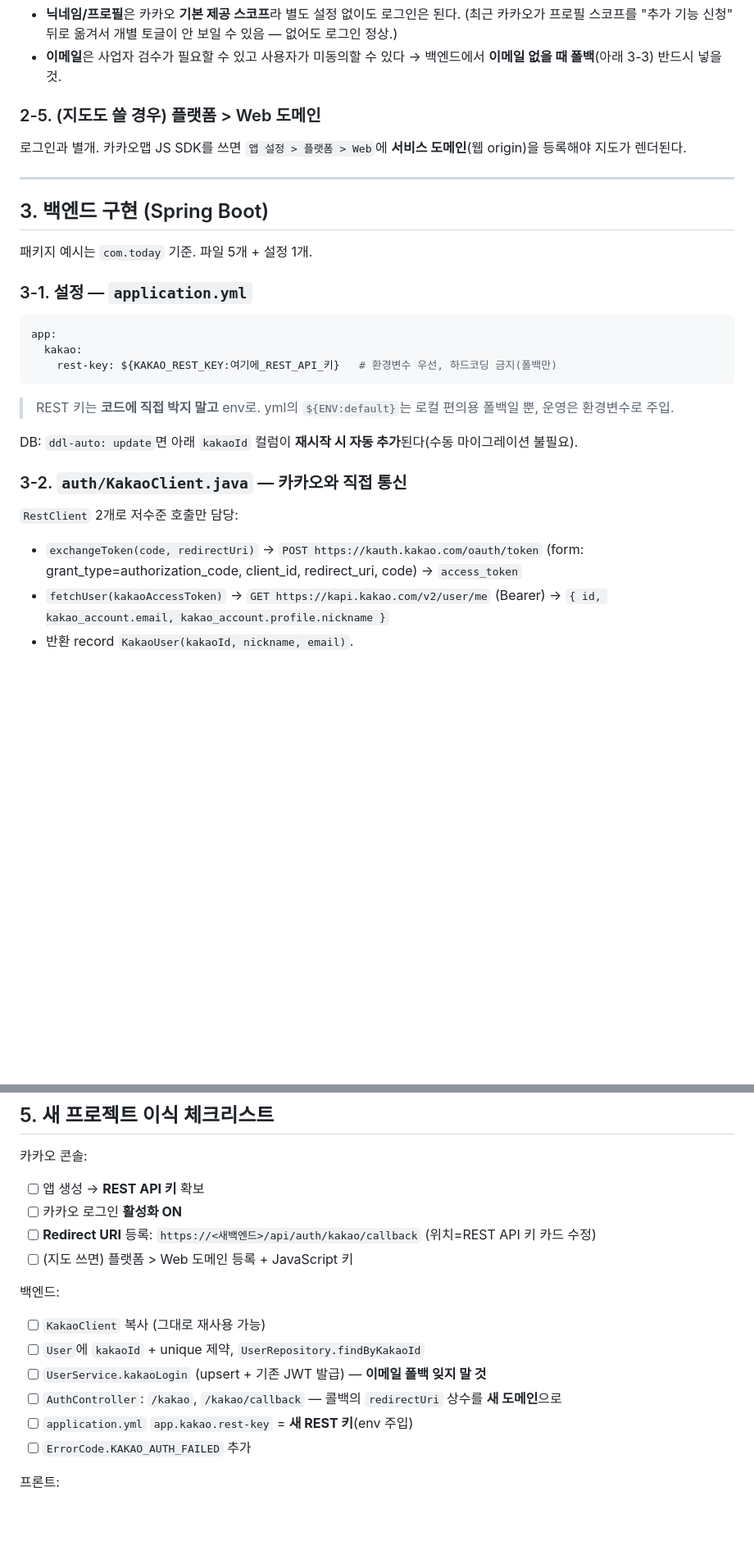
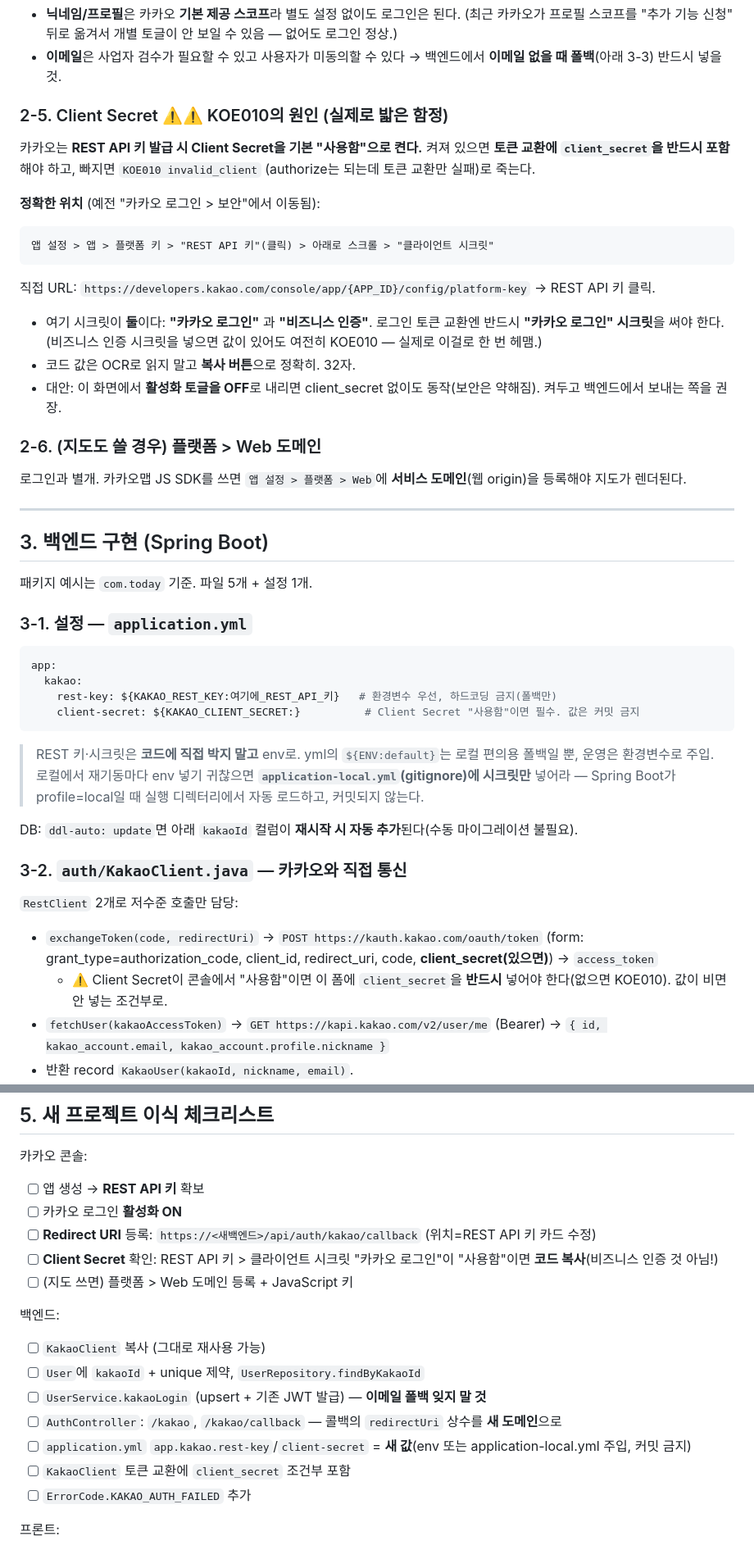
Before and after one commit to seunghw2/couple-diary, a Markdown page: docs/manuals/kakao-login.md, 2 parts joined by grey strips. Shown at 82% size. Rendered like a GitHub page; blank space fills up the shorter version.

Commit message:
docs: 카카오 매뉴얼 KOE010/Client Secret 보강 + devlog 로그인 캡처 추가
- 매뉴얼: Client Secret 위치(플랫폼 키>REST API 키), 시크릿 2개(카카오 로그인/비즈니스 인증) 함정, KOE010 트러블슈팅, client-secret env/application-local.yml
- devlog 16: 실제 로그인 화면 캡처 임베드

Co-Authored-By: Claude Opus 4.8 <noreply@anthropic.com>

````diff
--- a/docs/manuals/kakao-login.md
+++ b/docs/manuals/kakao-login.md
@@ -83,7 +83,20 @@ https://<백엔드도메인>/api/auth/kakao/callback
 - **닉네임/프로필**은 카카오 **기본 제공 스코프**라 별도 설정 없이도 로그인은 된다. (최근 카카오가 프로필 스코프를 "추가 기능 신청" 뒤로 옮겨서 개별 토글이 안 보일 수 있음 — 없어도 로그인 정상.)
 - **이메일**은 사업자 검수가 필요할 수 있고 사용자가 미동의할 수 있다 → 백엔드에서 **이메일 없을 때 폴백**(아래 3-3) 반드시 넣을 것.
 
-### 2-5. (지도도 쓸 경우) 플랫폼 > Web 도메인
+### 2-5. Client Secret ⚠️⚠️ KOE010의 원인 (실제로 밟은 함정)
+카카오는 **REST API 키 발급 시 Client Secret을 기본 "사용함"으로 켠다.** 켜져 있으면 **토큰 교환에 `client_secret`을 반드시 포함**해야 하고, 빠지면 `KOE010 invalid_client` (authorize는 되는데 토큰 교환만 실패)로 죽는다.
+
+**정확한 위치** (예전 "카카오 로그인 > 보안"에서 이동됨):
+```
+앱 설정 > 앱 > 플랫폼 키 > "REST API 키"(클릭) > 아래로 스크롤 > "클라이언트 시크릿"
+```
+직접 URL: `https://developers.kakao.com/console/app/{APP_ID}/config/platform-key` → REST API 키 클릭.
+
+- 여기 시크릿이 **둘**이다: **"카카오 로그인"** 과 **"비즈니스 인증"**. 로그인 토큰 교환엔 반드시 **"카카오 로그인" 시크릿**을 써야 한다. (비즈니스 인증 시크릿을 넣으면 값이 있어도 여전히 KOE010 — 실제로 이걸로 한 번 헤맴.)
+- 코드 값은 OCR로 읽지 말고 **복사 버튼**으로 정확히. 32자.
+- 대안: 이 화면에서 **활성화 토글을 OFF**로 내리면 client_secret 없이도 동작(보안은 약해짐). 켜두고 백엔드에서 보내는 쪽을 권장.
+
+### 2-6. (지도도 쓸 경우) 플랫폼 > Web 도메인
 로그인과 별개. 카카오맵 JS SDK를 쓰면 `앱 설정 > 플랫폼 > Web`에 **서비스 도메인**(웹 origin)을 등록해야 지도가 렌더된다.
 
 ---
@@ -97,14 +110,17 @@ https://<백엔드도메인>/api/auth/kakao/callback
 app:
   kakao:
     rest-key: ${KAKAO_REST_KEY:여기에_REST_API_키}   # 환경변수 우선, 하드코딩 금지(폴백만)
+    client-secret: ${KAKAO_CLIENT_SECRET:}          # Client Secret "사용함"이면 필수. 값은 커밋 금지
 ```
-> REST 키는 **코드에 직접 박지 말고** env로. yml의 `${ENV:default}`는 로컬 편의용 폴백일 뿐, 운영은 환경변수로 주입.
+> REST 키·시크릿은 **코드에 직접 박지 말고** env로. yml의 `${ENV:default}`는 로컬 편의용 폴백일 뿐, 운영은 환경변수로 주입.
+> 로컬에서 재기동마다 env 넣기 귀찮으면 **`application-local.yml`(gitignore)에 시크릿만** 넣어라 — Spring Boot가 profile=local일 때 실행 디렉터리에서 자동 로드하고, 커밋되지 않는다.
 
 DB: `ddl-auto: update`면 아래 `kakaoId` 컬럼이 **재시작 시 자동 추가**된다(수동 마이그레이션 불필요).
 
 ### 3-2. `auth/KakaoClient.java` — 카카오와 직접 통신
 `RestClient` 2개로 저수준 호출만 담당:
-- `exchangeToken(code, redirectUri)` → `POST https://kauth.kakao.com/oauth/token` (form: grant_type=authorization_code, client_id, redirect_uri, code) → `access_token`
+- `exchangeToken(code, redirectUri)` → `POST https://kauth.kakao.com/oauth/token` (form: grant_type=authorization_code, client_id, redirect_uri, code, **client_secret(있으면)**) → `access_token`
+  - ⚠️ Client Secret이 콘솔에서 "사용함"이면 이 폼에 `client_secret`을 **반드시** 넣어야 한다(없으면 KOE010). 값이 비면 안 넣는 조건부로.
 - `fetchUser(kakaoAccessToken)` → `GET https://kapi.kakao.com/v2/user/me` (Bearer) → `{ id, kakao_account.email, kakao_account.profile.nickname }`
 - 반환 record `KakaoUser(kakaoId, nickname, email)`.
 - 실패는 전부 `ErrorCode.KAKAO_AUTH_FAILED`로 감싼다.
@@ -214,6 +230,7 @@ export async function loginWithKakao(): Promise<string | null> {
 - [ ] 앱 생성 → **REST API 키** 확보
 - [ ] 카카오 로그인 **활성화 ON**
 - [ ] **Redirect URI** 등록: `https://<새백엔드>/api/auth/kakao/callback` (위치=REST API 키 카드 수정)
+- [ ] **Client Secret** 확인: REST API 키 > 클라이언트 시크릿 "카카오 로그인"이 "사용함"이면 **코드 복사**(비즈니스 인증 것 아님!)
 - [ ] (지도 쓰면) 플랫폼 > Web 도메인 등록 + JavaScript 키
 
 백엔드:
@@ -221,7 +238,8 @@ export async function loginWithKakao(): Promise<string | null> {
 - [ ] `User`에 `kakaoId` + unique 제약, `UserRepository.findByKakaoId`
 - [ ] `UserService.kakaoLogin` (upsert + 기존 JWT 발급) — **이메일 폴백 잊지 말 것**
 - [ ] `AuthController`: `/kakao`, `/kakao/callback` — 콜백의 `redirectUri` 상수를 **새 도메인**으로
-- [ ] `application.yml` `app.kakao.rest-key` = **새 REST 키**(env 주입)
+- [ ] `application.yml` `app.kakao.rest-key`/`client-secret` = **새 값**(env 또는 application-local.yml 주입, 커밋 금지)
+- [ ] `KakaoClient` 토큰 교환에 `client_secret` 조건부 포함
 - [ ] `ErrorCode.KAKAO_AUTH_FAILED` 추가
 
 프론트:
````
Also changed, not shown: other parts of docs/manuals/kakao-login.md (+1 -0 lines), docs/devlog/16-kakao-login-and-map-pick.md (+4 -2 lines), docs/devlog/captures/16-app-login.png (added).
